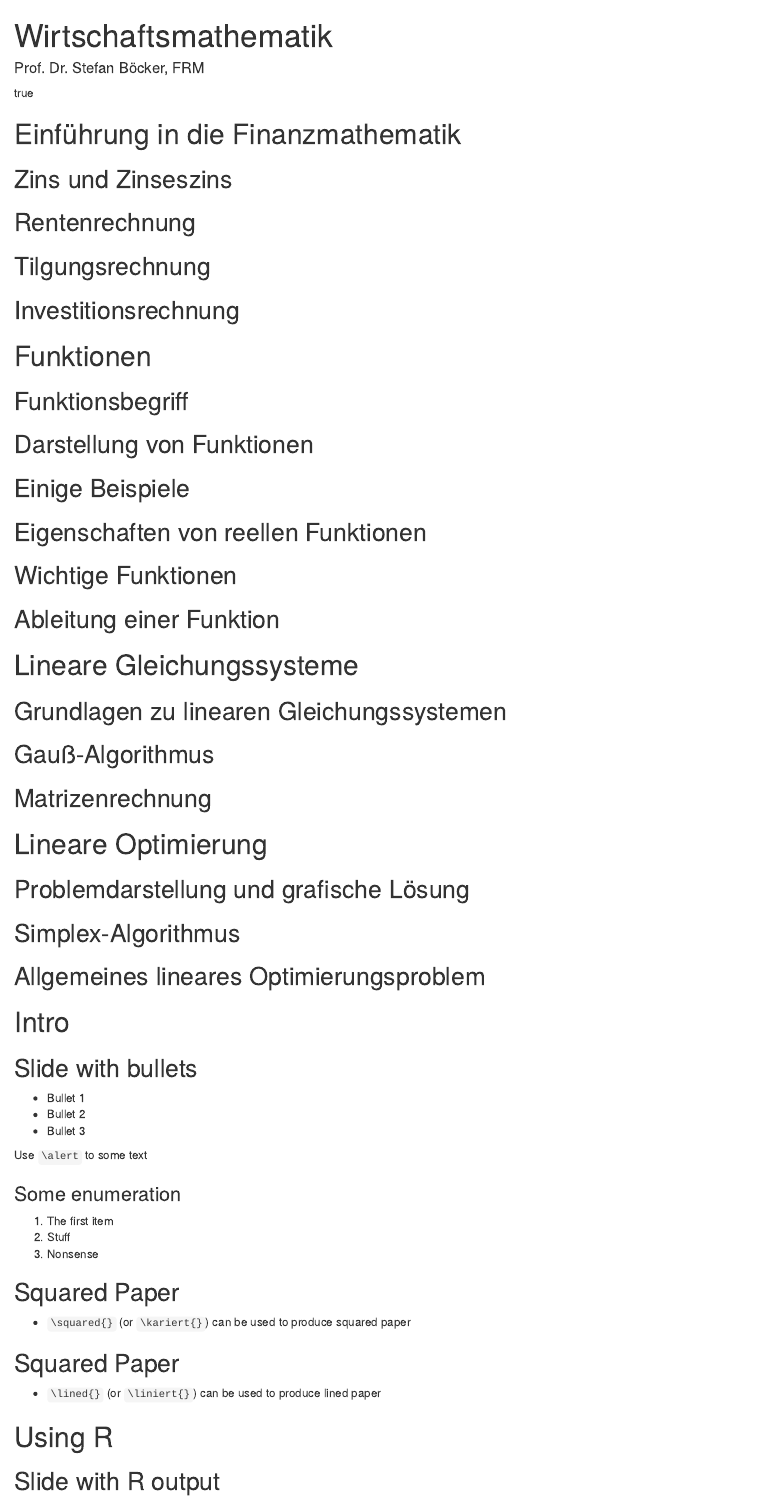
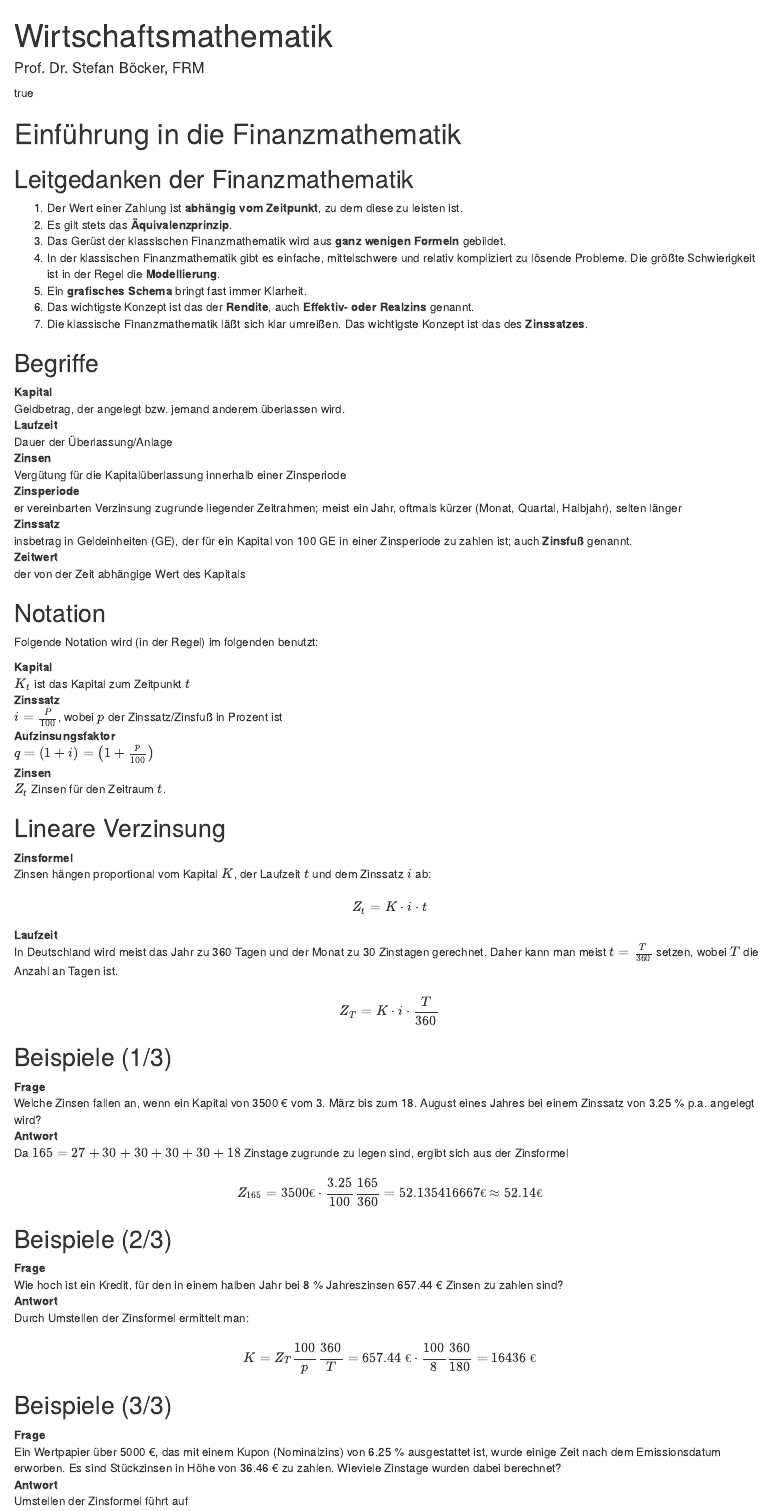
Before and after one commit to profboecker/wirtschaftsmathematik, an R Markdown document (Wirtschaftsmathematik/Wirtschaftsmathematik.Rmd): the page in a window 1100 px wide, from its top. Rendered offline with R 4.5, knitr and Pandoc, with nearby package versions; drawn as R Markdown's standard HTML page in place of the format the file asks for.

Commit message:
Folien mit Finanzmathematik begonnen.

````diff
--- a/Wirtschaftsmathematik/Wirtschaftsmathematik.Rmd
+++ b/Wirtschaftsmathematik/Wirtschaftsmathematik.Rmd
@@ -17,4 +17,47 @@ knitr::opts_chunk$set(echo=TRUE, message=FALSE, warning=FALSE, cache=FALSE,
 
 # Einführung in die Finanzmathematik
 
-## Zins und Zinseszins
+## Leitgedanken der Finanzmathematik
+1. Der Wert einer Zahlung ist **abhängig vom Zeitpunkt**, zu dem diese zu leisten ist.
+2. Es gilt stets das **Äquivalenzprinzip**.
+3. Das Gerüst der klassischen Finanzmathematik wird aus **ganz wenigen Formeln** gebildet.
+4. In der klassischen Finanzmathematik gibt es einfache, mittelschwere und relativ kompliziert zu lösende Probleme. Die größte Schwierigkeit ist in der Regel die **Modellierung**.
+5. Ein **grafisches Schema** bringt fast immer Klarheit.
+6. Das wichtigste Konzept ist das der **Rendite**, auch **Effektiv- oder Realzins** genannt.
+7. Die klassische Finanzmathematik läßt sich klar umreißen. Das wichtigste Konzept ist das des **Zinssatzes**.
+
+## Begriffe
+Kapital
+: Geldbetrag, der angelegt bzw. jemand anderem überlassen wird.
+
+Laufzeit
+: Dauer der Überlassung/Anlage
+
+Zinsen
+: Vergütung für die Kapitalüberlassung innerhalb einer Zinsperiode
+
+Zinsperiode
+: er vereinbarten Verzinsung zugrunde liegender Zeitrahmen; meist ein Jahr, oftmals kürzer (Monat, Quartal, Halbjahr), selten länger
+
+Zinssatz
+: insbetrag in Geldeinheiten (GE), der für ein Kapital von 100 GE in einer Zinsperiode zu zahlen ist; auch **Zinsfuß** genannt.
+
+Zeitwert
+: der von der Zeit abhängige Wert des Kapitals
+
+## Notation
+Folgende Notation wird (in der Regel) im folgenden benutzt:
+
+Kapital
+: $K_{t}$ ist das Kapital zum Zeitpunkt $t$
+
+Zinssatz
+: $i = \frac{P}{100}$, wobei $p$ der Zinssatz/Zinsfuß in Prozent ist
+
+Aufzinsungsfaktor
+: $q = \left( 1+i \right) = \left(1 + \frac{p}{100}\right)$
+
+Zinsen
+: $Z_{t}$ Zinsen für den Zeitraum $t$.
+```{=latex}
+		\begin{center}
@@ -20,0 +68,52 @@ knitr::opts_chunk$set(echo=TRUE, message=FALSE, warning=FALSE, cache=FALSE,
+				\hline \rule[-2ex]{0pt}{5.5ex} $i$ & $\frac{p}{100}$ & $i$ & $q-1$ \\
+				\hline \rule[-2ex]{0pt}{5.5ex} $q$ & $1+\frac{p}{100}$ & $1+i$ & $q$ \\
+				\hline
+			\end{tabular}
+		\end{center}
+```
+
+## Lineare Verzinsung
+Zinsformel
+: Zinsen hängen proportional vom Kapital $K$, der Laufzeit $t$ und dem Zinssatz $i$ ab:
+
+$$
+Z_{t} = K \cdot i \cdot t
+$$
+
+
+Laufzeit
+: In Deutschland wird meist das Jahr zu 360 Tagen und der Monat zu 30 Zinstagen gerechnet. Daher kann man meist $t = \frac{T}{360}$ setzen, wobei $T$ die Anzahl an Tagen ist.
+
+$$
+Z_{T} = K \cdot i \cdot \frac{T}{360}
+$$
+
+## Beispiele (1/3)
+Frage
+: Welche Zinsen fallen an, wenn ein Kapital von 3500 € vom 3. März bis zum 18. August eines Jahres bei einem Zinssatz von 3.25 \% p.a. angelegt wird?
+
+Antwort
+: Da $165=27+30+30+30+30+18$ Zinstage zugrunde zu legen sind, ergibt sich aus der Zinsformel
+
+$$
+Z_{165} = 3500\mbox{€} \cdot \frac{3.25}{100} \frac{165}{360} = 52.135416667 \mbox{€} \approx 52.14 \mbox{€}
+$$
+
+## Beispiele (2/3)
+
+Frage
+: Wie hoch ist ein Kredit, für den in einem halben Jahr bei 8 \% Jahreszinsen 657.44 € Zinsen zu zahlen sind?
+
+Antwort
+: Durch Umstellen der Zinsformel ermittelt man:
+
+$$
+K=Z_{T} \frac{100}{p} \frac{360}{T} = 657.44 \mbox{ €} \cdot \frac{100}{8} \frac{360}{180} = 16 436 \mbox{ €}
+$$
+
+## Beispiele (3/3)
+Frage
+: Ein Wertpapier über 5000 €, das mit einem Kupon (Nominalzins) von 6.25 \% ausgestattet ist, wurde einige Zeit nach dem Emissionsdatum erworben. Es sind Stückzinsen in Höhe von 36.46 € zu zahlen. Wieviele Zinstage wurden dabei berechnet?
+
+Antwort
+: Umstellen der Zinsformel führt auf
````
Also changed, not shown: Wirtschaftsmathematik/Wirtschaftsmathematik.pdf, Wirtschaftsmathematik/Wirtschaftsmathematik.Rmd (9 more changed lines).
